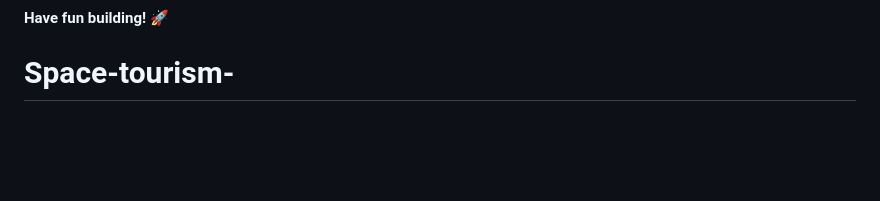
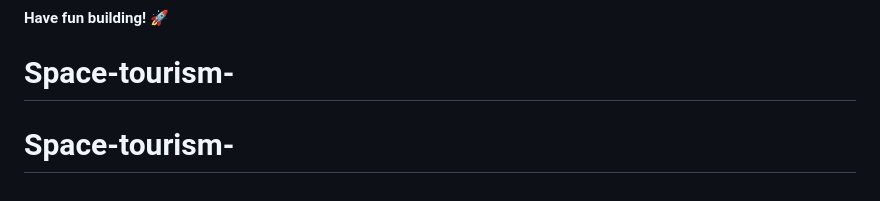
Before and after one commit to Selessawy01/Space-tourism-, a Markdown page: README.md, the part around the change. GitHub-like rendering; blank space fills up the shorter version.

```diff
--- a/README.md
+++ b/README.md
@@ -101,3 +101,4 @@ We love receiving feedback! We're always looking to improve our challenges and o
 
 **Have fun building!** 🚀
 # Space-tourism-
+# Space-tourism-
```
